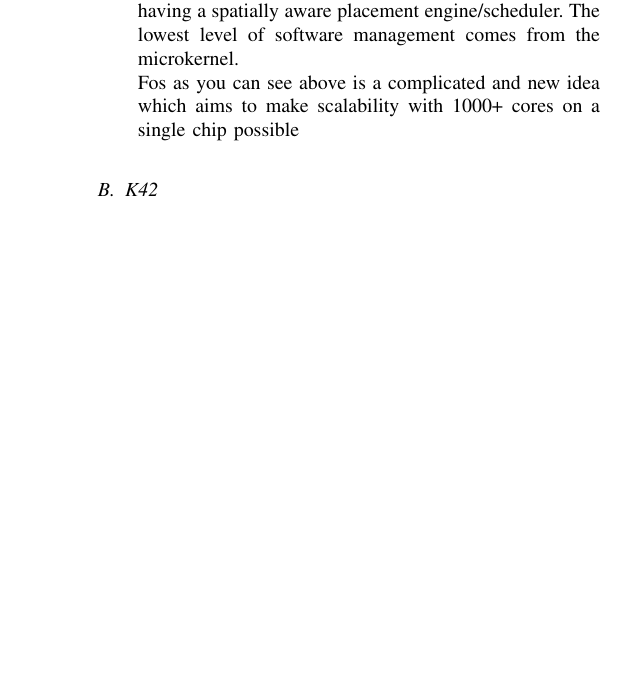
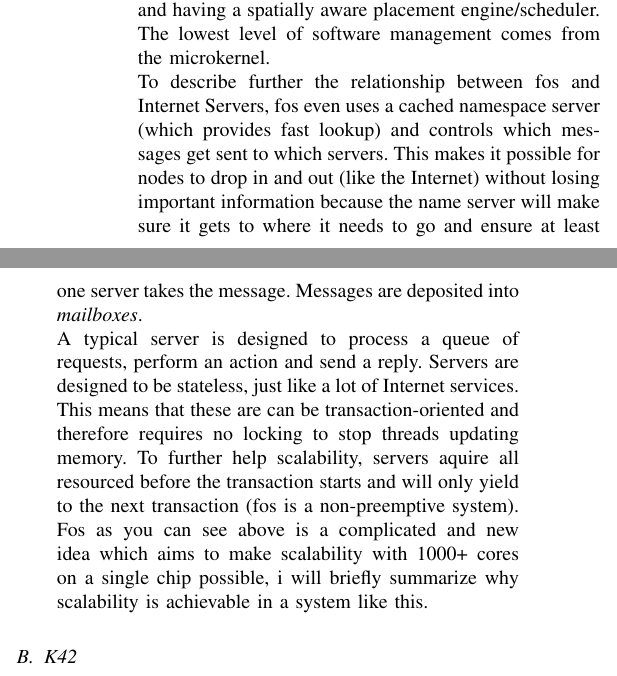
Before and after one commit to ehills/Scalability-Report, a LaTeX paper (asgn3.tex): part of one column of page 3 of 3 before the commit and two parts of the columns of page 3 of 3 after it, the two joined at a grey line, cut so that both start at the same text, the shorter picture padded with empty space. Compiled offline with pdfLaTeX.

Commit message:
added figure and stuff

```diff
--- a/asgn3.tex
+++ b/asgn3.tex
@@ -1,5 +1,5 @@
 \documentclass[journal]{IEEEtran}
-
+\usepackage{graphicx}
 \begin{document}
 
 \title{Operating System and Applications Multi-Core Scalability Issues}
@@ -129,6 +130,11 @@ By designing fos with the above view we instantly avoid the need for a majority
 The system service servers execute on top of a thin microkernel inspired by designs such as Mach \cite{Mach}, however there are a few differencnes such as distribution and parallelizing within a single system service server and having a spatially aware placement engine/scheduler. The lowest level of software management comes from the microkernel.
 
-Fos as you can see above is a complicated and new idea which aims to make scalability with 1000+ cores on a single chip possible
+To describe further the relationship between fos and Internet Servers, fos even uses a cached namespace server (which provides fast lookup) and controls which messages get sent to which servers. This makes it possible for nodes to drop in and out (like the Internet) without losing important information because the name server will make sure it gets to where it needs to go and ensure at least one server takes the message. Messages are deposited into \emph{mailboxes}.
+
+A typical server is designed to process a queue of requests, perform an action and send a reply. Servers are designed to be stateless, just like a lot of Internet services. This means that these are can be transaction-oriented and therefore requires no locking to stop threads updating memory. To further help scalability, servers aquire all resourced before the transaction starts and will only yield to the next transaction (fos is a non-preemptive system).
+
+Fos as you can see above is a complicated and new idea which aims to make scalability with 1000+ cores on a single chip possible, i will briefly summarize why scalability is achievable in a system like this.
+
 
 \end{itemize}
 
```
Also changed, not shown: asgn3.pdf, image.pdf (added), image.png (added), asgn3.tex (1 more changed lines).
